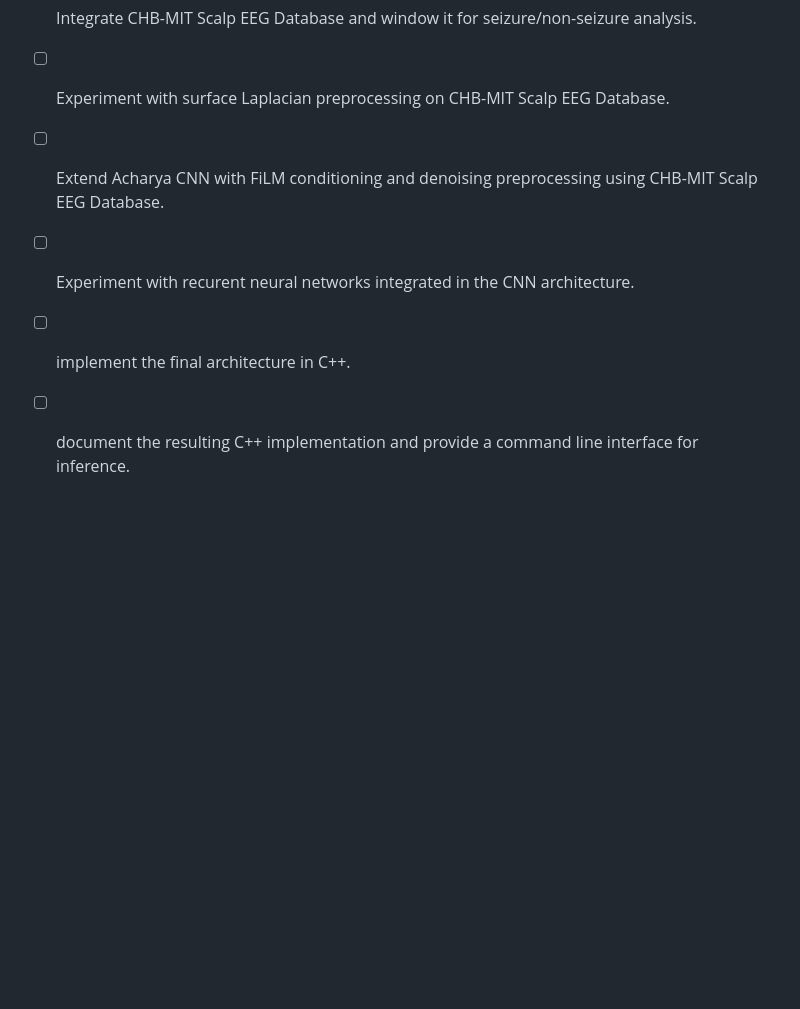
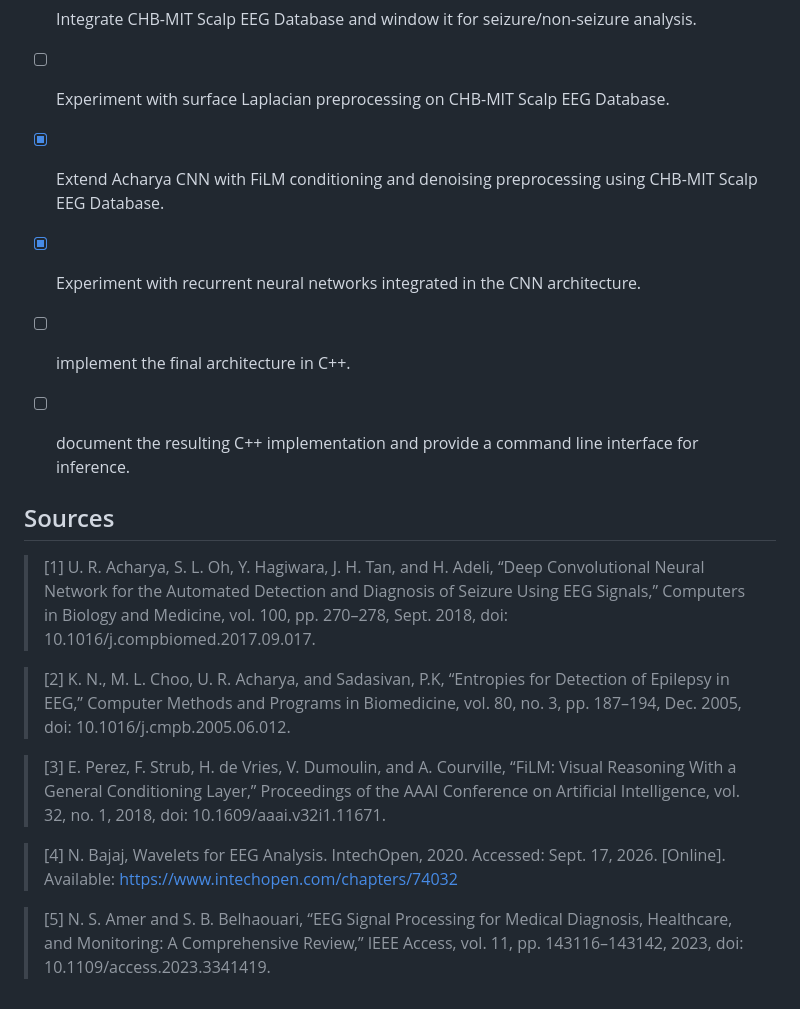
Before and after one commit to IronMax03/seizureDetection, a Markdown page: README.md, the part around one of its changes. GitHub-like rendering; blank space fills up the shorter version.

```diff
--- a/README.md
+++ b/README.md
@@ -60,8 +82,19 @@ No datasets are included in this repository. The following datasets are used by
 - [x] Reproduce wavelet based artifact removal on EEGdenoiseNet.
 - [x] Integrate CHB-MIT Scalp EEG Database and window it for seizure/non-seizure analysis.
 - [ ] Experiment with surface Laplacian preprocessing on CHB-MIT Scalp EEG Database.
-- [ ] Extend Acharya CNN with FiLM conditioning and denoising preprocessing using CHB-MIT Scalp EEG Database.
-- [ ] Experiment with recurent neural networks integrated in the CNN architecture.
+- [x] Extend Acharya CNN with FiLM conditioning and denoising preprocessing using CHB-MIT Scalp EEG Database.
+- [x] Experiment with recurrent neural networks integrated in the CNN architecture.
 
 - [ ] implement the final architecture in C++.
 - [ ] document the resulting C++ implementation and provide a command line interface for inference.
+
+## Sources
+> [1] U. R. Acharya, S. L. Oh, Y. Hagiwara, J. H. Tan, and H. Adeli, “Deep Convolutional Neural Network for the Automated Detection and Diagnosis of Seizure Using EEG Signals,” Computers in Biology and Medicine, vol. 100, pp. 270–278, Sept. 2018, doi: 10.1016/j.compbiomed.2017.09.017.
+
+> [2] K. N., M. L. Choo, U. R. Acharya, and Sadasivan, P.K, “Entropies for Detection of Epilepsy in EEG,” Computer Methods and Programs in Biomedicine, vol. 80, no. 3, pp. 187–194, Dec. 2005, doi: 10.1016/j.cmpb.2005.06.012.
+
+> [3] E. Perez, F. Strub, H. de Vries, V. Dumoulin, and A. Courville, “FiLM: Visual Reasoning With a General Conditioning Layer,” Proceedings of the AAAI Conference on Artificial Intelligence, vol. 32, no. 1, 2018, doi: 10.1609/aaai.v32i1.11671.
+
+> [4] N. Bajaj, Wavelets for EEG Analysis. IntechOpen, 2020. Accessed: Sept. 17, 2026. [Online]. Available: https://www.intechopen.com/chapters/74032
+
+> [5] N. S. Amer and S. B. Belhaouari, “EEG Signal Processing for Medical Diagnosis, Healthcare, and Monitoring: A Comprehensive Review,” IEEE Access, vol. 11, pp. 143116–143142, 2023, doi: 10.1109/access.2023.3341419.
```
Also changed, not shown: other parts of README.md (+25 -3 lines), Experiments/CNN_Seizure_Detection_improved/README.md (+30 -12 lines), doc/figs/FiCRNN/ficrnn_detailed.png, 3 other files.
